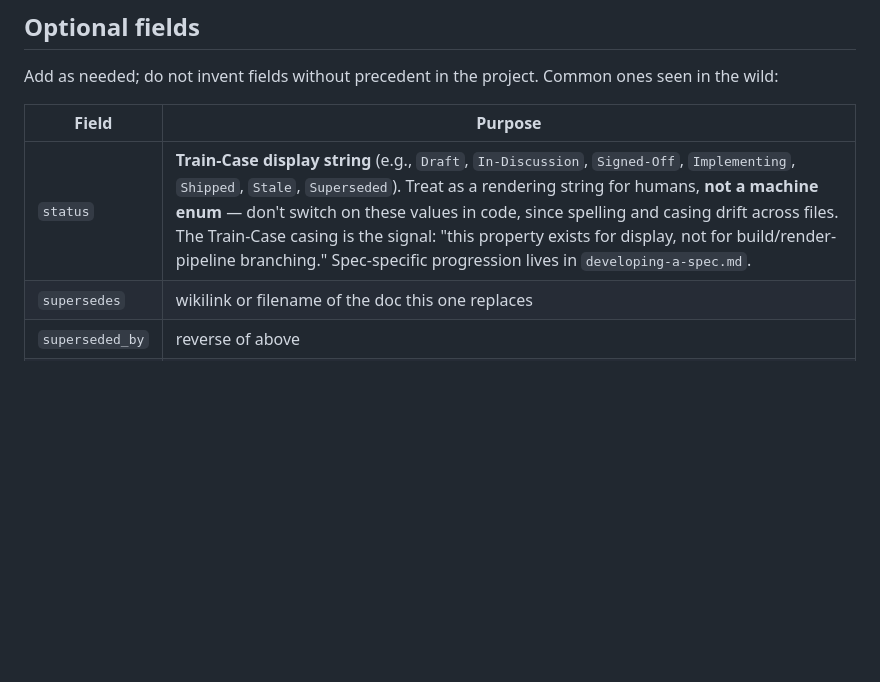
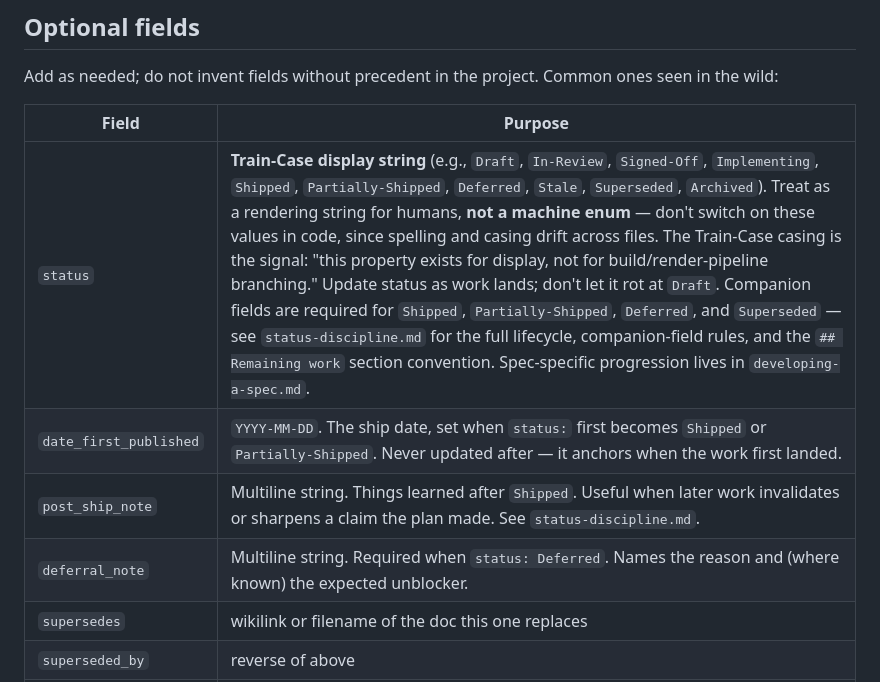
Before and after one commit to lossless-group/lossless-agent-skills, a Markdown page: context-vigilance/references/frontmatter-spec.md, the part around the change. Drawn GitHub-style; blank space fills up the shorter version.

```diff
--- a/context-vigilance/references/frontmatter-spec.md
+++ b/context-vigilance/references/frontmatter-spec.md
@@ -61,7 +61,10 @@ Add as needed; do not invent fields without precedent in the project. Common one
 
 | Field | Purpose |
 |---|---|
-| `status` | **Train-Case display string** (e.g., `Draft`, `In-Discussion`, `Signed-Off`, `Implementing`, `Shipped`, `Stale`, `Superseded`). Treat as a rendering string for humans, **not a machine enum** — don't switch on these values in code, since spelling and casing drift across files. The Train-Case casing is the signal: "this property exists for display, not for build/render-pipeline branching." Spec-specific progression lives in `developing-a-spec.md`. |
+| `status` | **Train-Case display string** (e.g., `Draft`, `In-Review`, `Signed-Off`, `Implementing`, `Shipped`, `Partially-Shipped`, `Deferred`, `Stale`, `Superseded`, `Archived`). Treat as a rendering string for humans, **not a machine enum** — don't switch on these values in code, since spelling and casing drift across files. The Train-Case casing is the signal: "this property exists for display, not for build/render-pipeline branching." Update status as work lands; don't let it rot at `Draft`. Companion fields are required for `Shipped`, `Partially-Shipped`, `Deferred`, and `Superseded` — see `status-discipline.md` for the full lifecycle, companion-field rules, and the `## Remaining work` section convention. Spec-specific progression lives in `developing-a-spec.md`. |
+| `date_first_published` | `YYYY-MM-DD`. The ship date, set when `status:` first becomes `Shipped` or `Partially-Shipped`. Never updated after — it anchors when the work first landed. |
+| `post_ship_note` | Multiline string. Things learned after `Shipped`. Useful when later work invalidates or sharpens a claim the plan made. See `status-discipline.md`. |
+| `deferral_note` | Multiline string. Required when `status: Deferred`. Names the reason and (where known) the expected unblocker. |
 | `supersedes` | wikilink or filename of the doc this one replaces |
 | `superseded_by` | reverse of above |
 | `related` | list of `[[wikilinks]]` to related docs |
```
Also changed, not shown: context-vigilance/SKILL.md (+23 -0 lines), context-vigilance/references/status-discipline.md (added, +132 -0 lines).
